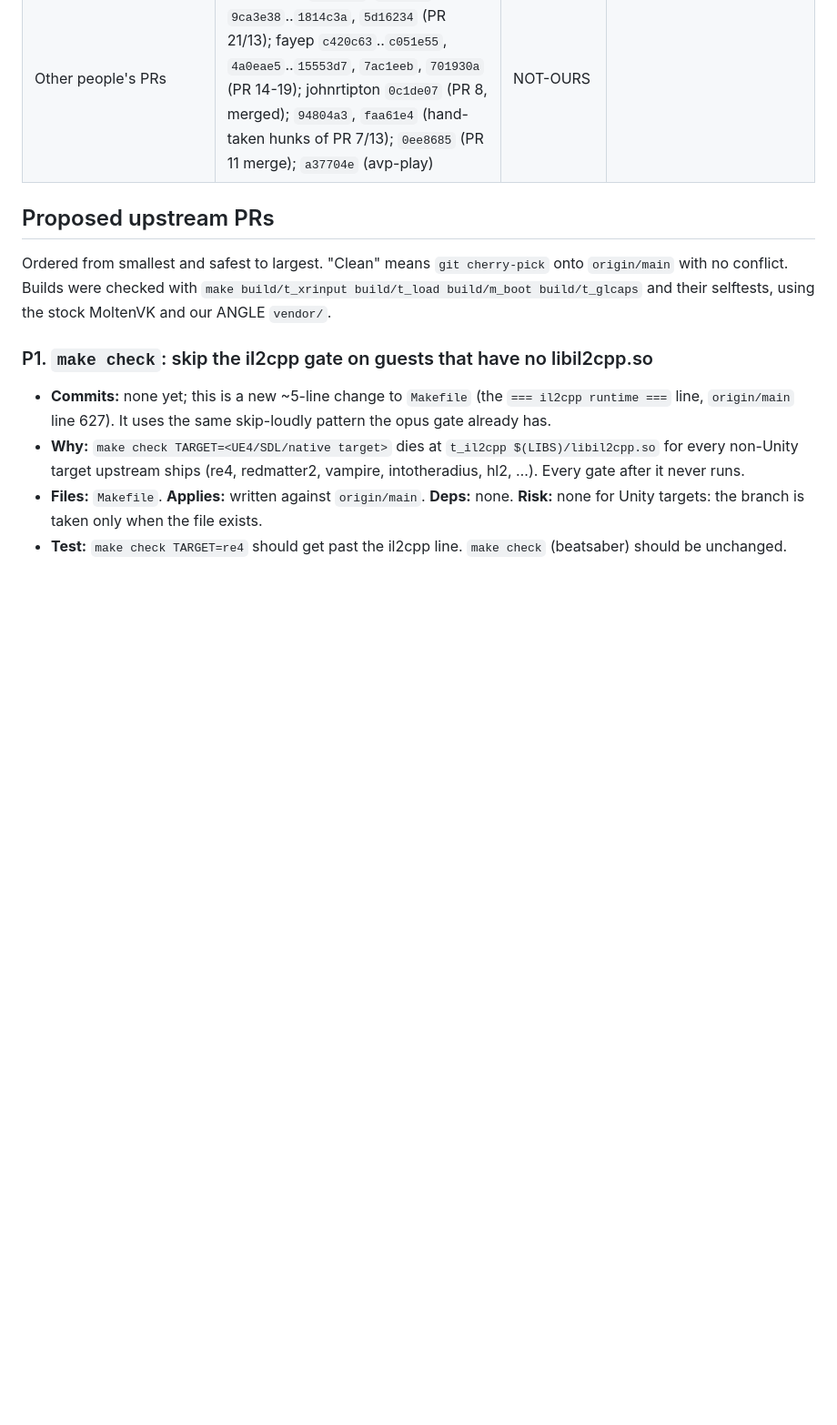
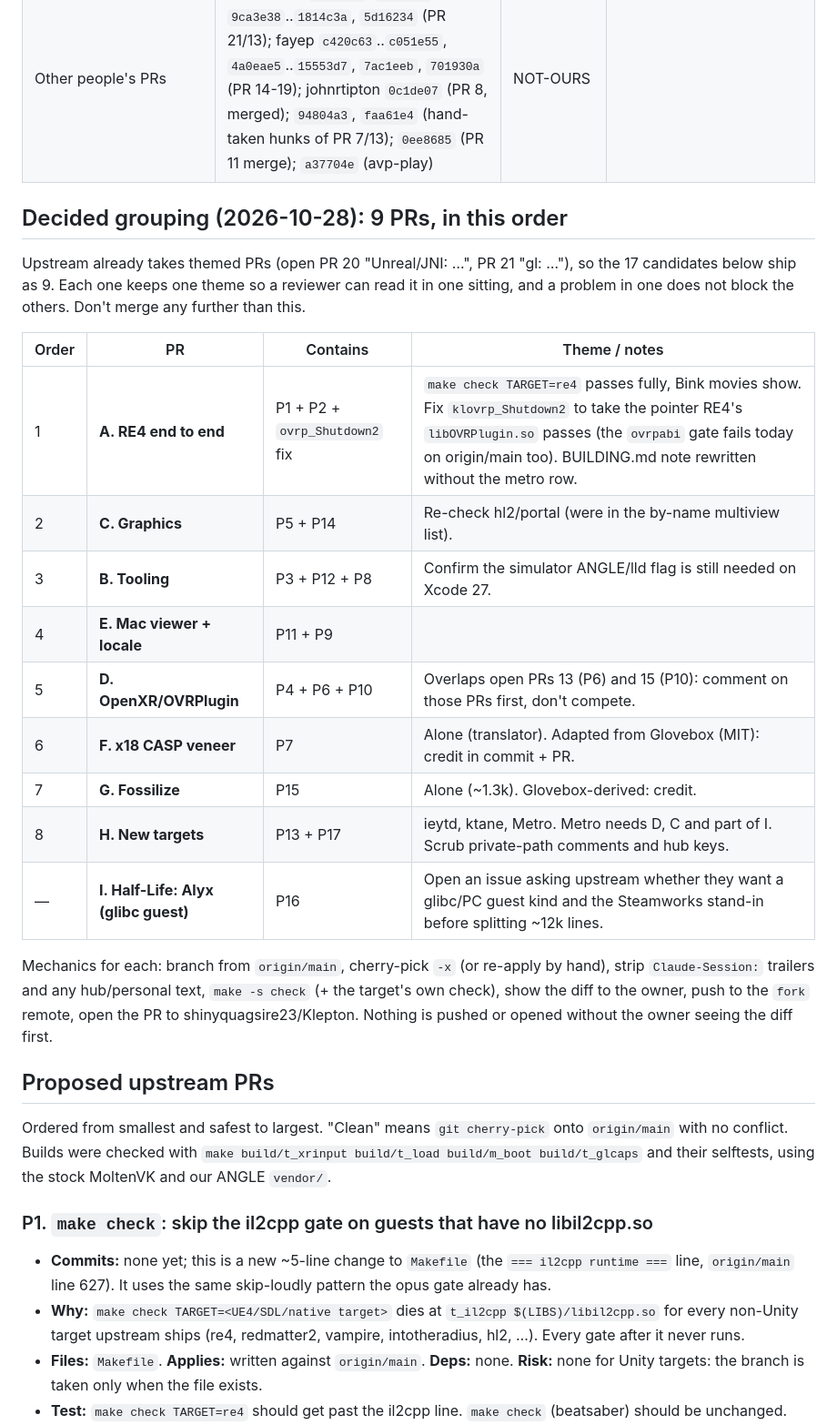
Before and after one commit to NSCabezon/AVPGameHub, a Markdown page: docs/2026-10-28-upstream-contribution-triage.md, the part around the change. Shown at 91% size. GitHub-like rendering; blank space fills up the shorter version.

Commit message:
Docs: upstream PRs grouped into 9 themed PRs, order and mechanics
Co-Authored-By: Claude Opus 5.5 <noreply@anthropic.com>

```diff
--- a/docs/2026-10-28-upstream-contribution-triage.md
+++ b/docs/2026-10-28-upstream-contribution-triage.md
@@ -66,6 +66,29 @@ Totals: 12 + 60 + 82 + 47 + 2 + 37 = 238. Two commits are split across categorie
 | SenseKit / Sense UI | `365a7f4` `eafd716` `da5e69b` `62ec517` `3b1021a` `42046f7` `ffd0855` | OURS-ONLY | |
 | TestFlight, flat Frameworks, MoltenVK-FDM, staging | `1c9e18b` `e8bddde` `6bd23f8` `acf1dc4` `e9d3a3f` `f08e3b8` `f1b4f1f` `80eb3de` `a153503` `7736da8` | OURS-ONLY | `6bd23f8`'s sim path came from avp-play and is not upstream |
 | Other people's PRs | rebelancap `f798253`..`0a38a70` (PR 11), `9ca3e38`..`1814c3a`, `5d16234` (PR 21/13); fayep `c420c63`..`c051e55`, `4a0eae5`..`15553d7`, `7ac1eeb`, `701930a` (PR 14-19); johnrtipton `0c1de07` (PR 8, merged); `94804a3`, `faa61e4` (hand-taken hunks of PR 7/13); `0ee8685` (PR 11 merge); `a37704e` (avp-play) | NOT-OURS | |
+
+## Decided grouping (2026-10-28): 9 PRs, in this order
+
+Upstream already takes themed PRs (open PR 20 "Unreal/JNI: …", PR 21 "gl: …"), so the 17
+candidates below ship as 9. Each one keeps one theme so a reviewer can read it in one sitting, and
+a problem in one does not block the others. Don't merge any further than this.
+
+| Order | PR | Contains | Theme / notes |
+|---|---|---|---|
+| 1 | **A. RE4 end to end** | P1 + P2 + `ovrp_Shutdown2` fix | `make check TARGET=re4` passes fully, Bink movies show. Fix `klovrp_Shutdown2` to take the pointer RE4's `libOVRPlugin.so` passes (the `ovrpabi` gate fails today on origin/main too). BUILDING.md note rewritten without the metro row. |
+| 2 | **C. Graphics** | P5 + P14 | Re-check hl2/portal (were in the by-name multiview list). |
+| 3 | **B. Tooling** | P3 + P12 + P8 | Confirm the simulator ANGLE/lld flag is still needed on Xcode 27. |
+| 4 | **E. Mac viewer + locale** | P11 + P9 | |
+| 5 | **D. OpenXR/OVRPlugin** | P4 + P6 + P10 | Overlaps open PRs 13 (P6) and 15 (P10): comment on those PRs first, don't compete. |
+| 6 | **F. x18 CASP veneer** | P7 | Alone (translator). Adapted from Glovebox (MIT): credit in commit + PR. |
+| 7 | **G. Fossilize** | P15 | Alone (~1.3k). Glovebox-derived: credit. |
+| 8 | **H. New targets** | P13 + P17 | ieytd, ktane, Metro. Metro needs D, C and part of I. Scrub private-path comments and hub keys. |
+| — | **I. Half-Life: Alyx (glibc guest)** | P16 | Open an issue asking upstream whether they want a glibc/PC guest kind and the Steamworks stand-in before splitting ~12k lines. |
+
+Mechanics for each: branch from `origin/main`, cherry-pick `-x` (or re-apply by hand), strip
+`Claude-Session:` trailers and any hub/personal text, `make -s check` (+ the target's own check),
+show the diff to the owner, push to the `fork` remote, open the PR to shinyquagsire23/Klepton.
+Nothing is pushed or opened without the owner seeing the diff first.
 
 ## Proposed upstream PRs
 
```
